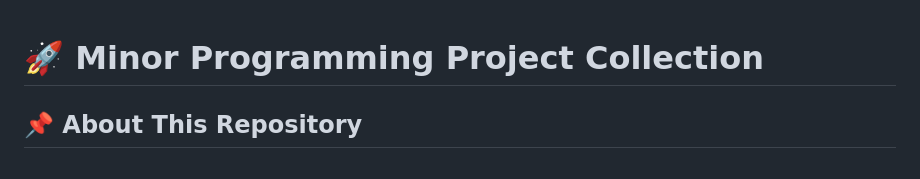
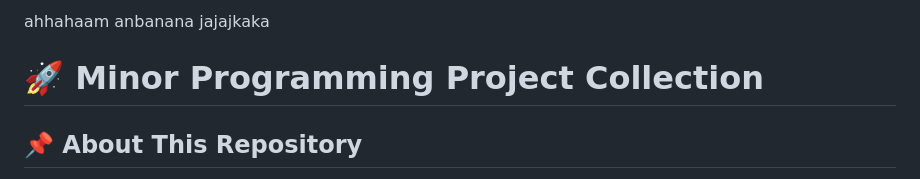
Before and after one commit to Harshvardhan8922/minor_projects01, a Markdown page: README.md, the part around the change. Drawn GitHub-style.

```diff
--- a/README.md
+++ b/README.md
@@ -1,3 +1,6 @@
+ahhahaam
+anbanana
+jajajkaka
 # 🚀 Minor Programming Project Collection
 
 ## 📌 About This Repository
```
